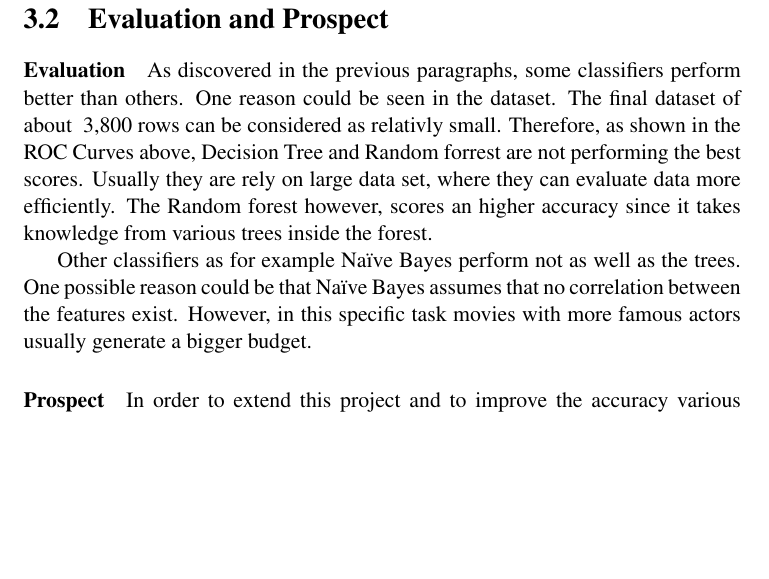
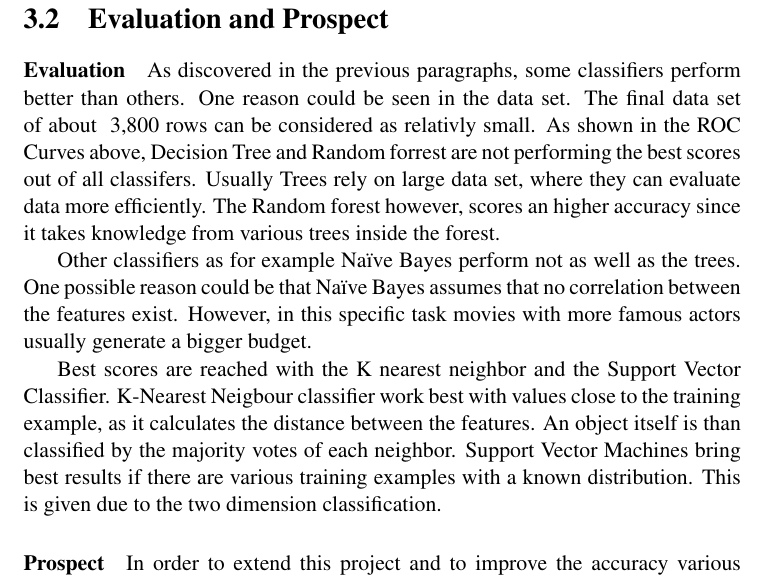
Before and after one commit to yOoMarvin/movie-mining-report, a LaTeX book (document.tex, which reads content/chapter_4_data_mining.tex): part of page 12 of 13, cut so that both start at the same text, the shorter picture padded with empty space. Compiled offline with pdfLaTeX.

Commit message:
minor changes

```diff
--- a/content/chapter_4_data_mining.tex
+++ b/content/chapter_4_data_mining.tex
@@ -48,9 +48,12 @@ As the kNN the support vector classifier works best after dropping a lot of feat
 
 \section{Evaluation and Prospect}
 \paragraph{Evaluation}
-As discovered in the previous paragraphs, some classifiers perform better than others. One reason could be seen in the dataset. The final dataset of about ~3,800 rows can be considered as relativly small. Therefore, as shown in the ROC Curves above, Decision Tree and Random forrest are not performing the best scores. Usually they are rely on large data set, where they can evaluate data more efficiently. The Random forest however, scores an higher accuracy since it takes knowledge from various trees inside the forest.
+As discovered in the previous paragraphs, some classifiers perform better than others. One reason could be seen in the data set. The final data set of about ~3,800 rows can be considered as relativly small. As shown in the ROC Curves above, Decision Tree and Random forrest are not performing the best scores out of all classifers. Usually Trees rely on large data set, where they can evaluate data more efficiently. The Random forest however, scores an higher accuracy since it takes knowledge from various trees inside the forest.
 
 Other classifiers as for example Na\"{i}ve Bayes perform not as well as the trees. One possible reason could be that Na\"{i}ve Bayes assumes that no correlation between the features exist. However, in this specific task movies with more famous actors usually generate a bigger budget.
+
+Best scores are reached with the K nearest neighbor and the Support Vector Classifier. K-Nearest Neigbour classifier work best with values close to the training example, as it calculates the distance between the features. An object itself is than classified by the majority votes of each neighbor.
+Support Vector Machines bring best results if there are various training examples with a known distribution. This is given due to the two dimension classification.
 
 
 
```
